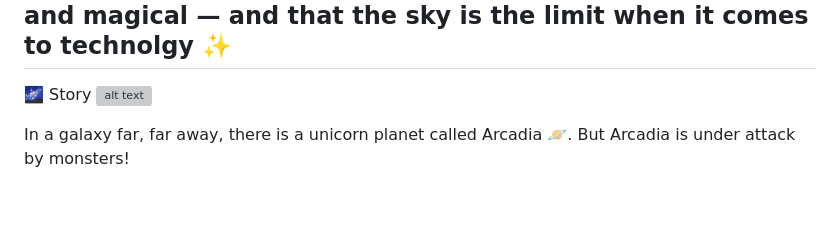
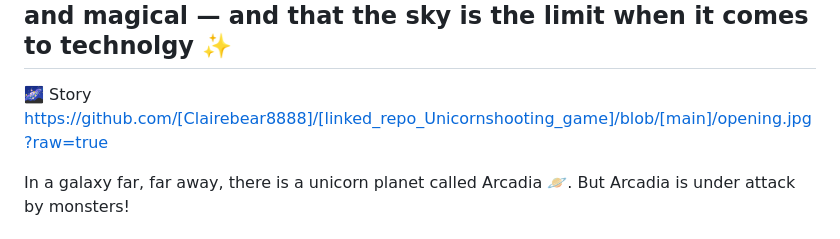
Before and after one commit to Clairebear8888/linked_repo_Unicornshooting_game, a Markdown page: README.md, the part around the change. Drawn GitHub-style; blank space fills up the shorter version; grey boxes are pictures that could not be loaded.

```diff
--- a/README.md
+++ b/README.md
@@ -3,7 +3,9 @@
 A colorful arcade-style browser game I built for my 6-year-old daughter, who loves horses and unicorns. I wanted to show her that technology can be fun, creative, and magical — and that the sky is the limit when it comes to technolgy ✨
 -------------------------------------------------------------------------------------------------------------
 🌌 Story
-![alt text](https://github.com/[Clairebear8888]/[linked_repo_Unicornshooting_game]/blob/[main]/opening.jpg?raw=true)
+https://github.com/[Clairebear8888]/[linked_repo_Unicornshooting_game]/blob/[main]/opening.jpg?raw=true
+
+
 
 In a galaxy far, far away, there is a unicorn planet called Arcadia 🪐.
 But Arcadia is under attack by monsters!
```
